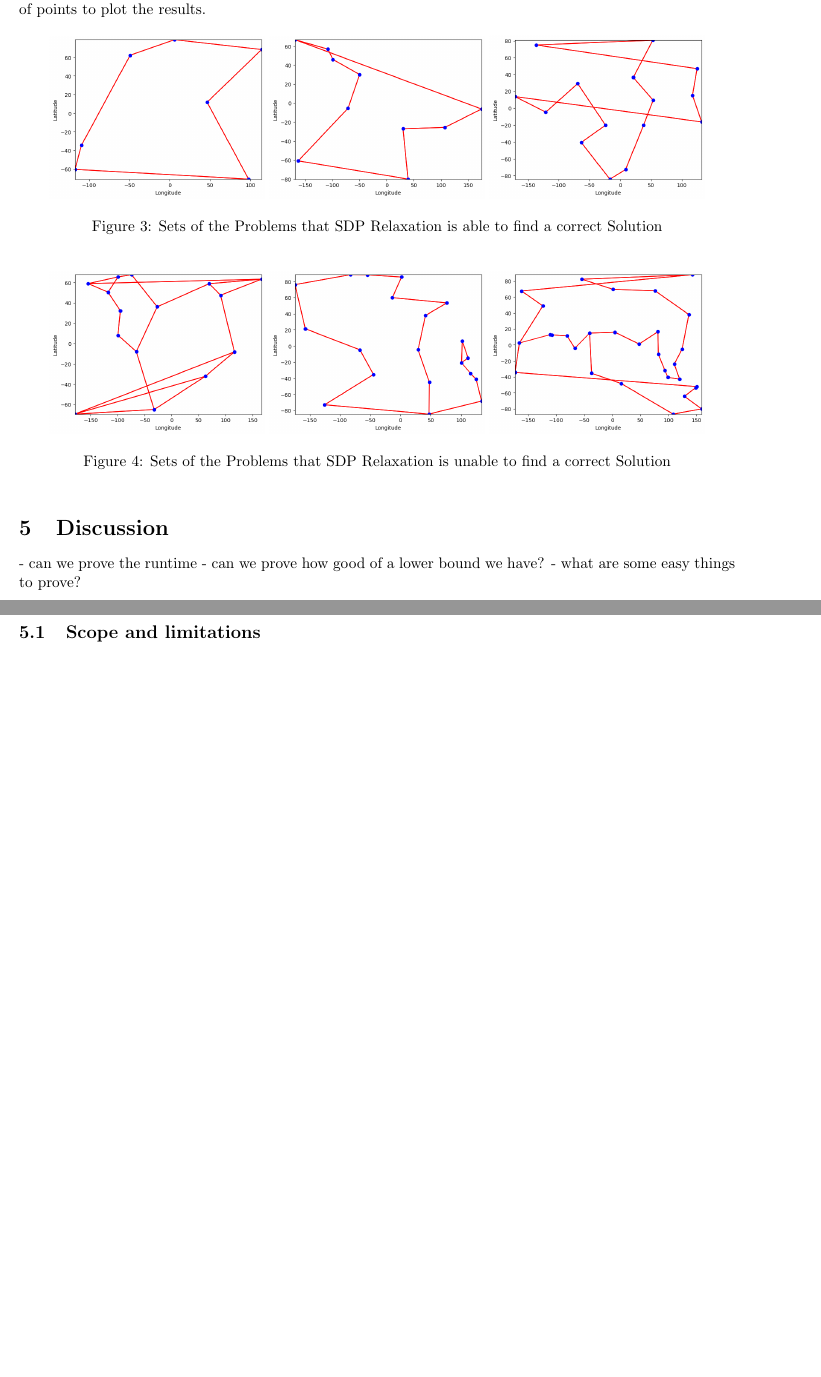
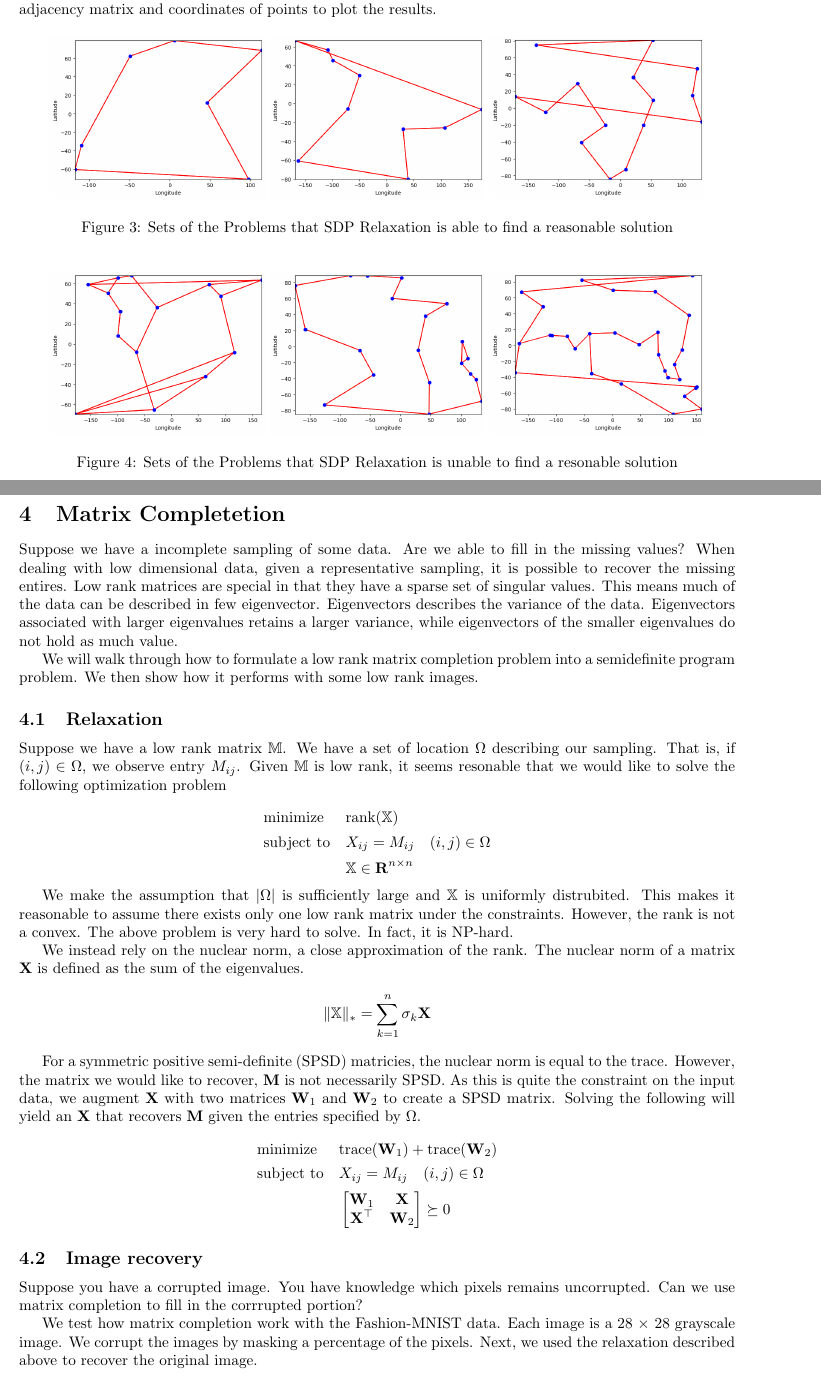
Before and after one commit to Xinshi0726/SDP-Relxations-With-Applications, a LaTeX document (Report/Report.tex): two parts of pages 5 and 6 of 9 before the commit and two parts of pages 5 and 6 of 11 after it, joined at a grey line, cut so that both start at the same text, the shorter picture padded with empty space. Compiled offline with pdfLaTeX.

Commit message:
MC description + other stuff

```diff
--- a/Report/Report.tex
+++ b/Report/Report.tex
@@ -18,13 +18,13 @@
    \begin{center}
    \framebox{
       \vbox{\vspace{2mm}
-      \hbox to 6.28in {CSCI-4968: ML and Optimization \hfill Spring 2023 }
+      \hbox to 6.28in {Rensselaer Polytechnic Institute \hfill CSCI-4968: ML and Optimization}
         \vspace{5mm}
         \hbox to 6.28in { {\Large \hfill #1 \hfill} }
         \vspace{2mm}
          \hbox to 6.28in { {\hfill \ \ \ \ \ #3 \hfill} }
         \vspace{2mm}
-         \hbox to 6.28in { {\footnotesize{\url{https://github.com/Xinshi0726/MLOPT-U9-SDP-Relxation-For-TSP}} \hfill Rensselaer Polytechnic Institute}}
+         \hbox to 6.28in { {\footnotesize{\url{https://github.com/Xinshi0726/MLOPT-U9-SDP-Relxation-For-TSP}} \hfill April 2023}}
         % \vspace{2mm}
       }
    }
@@ -259,30 +251,117 @@ The integrality gap is unbound and the time complexity is polynomial. We will pr
     \end{tablenotes}
 \end{threeparttable}
 \end{table}
+
 \subsection{Visualization}
-To find the Hamiltonian cycle, we set the edge that has value greater than or equal to the $3^rd$ largest value in that row to 1 and else 0 to find the adjacency matrix. Then we use the adjacency matrix and coordinates of points to plot the results.
+\textbf{\textcolor{red}{[FIX: Correct Solution???]}}To find the Hamiltonian cycle, we set the edge that has value greater than or equal to the $3^{rd}$ largest value in that row to 1 and else 0 to find the adjacency matrix. Then we use the adjacency matrix and coordinates of points to plot the results.
 \begin{figure}[!ht]
     \centering
     \includegraphics[width=0.3\textwidth]{assets/tsp7.png}
     \includegraphics[width=0.3\textwidth]{assets/tsp-10.png}
     \includegraphics[width=0.3\textwidth]{assets/tsp-15-works.png}
-    \caption{Sets of the Problems that SDP Relaxation is able to find a correct Solution}
-    \label{fig:my_label}
+    \caption{Sets of the Problems that SDP Relaxation is able to find a reasonable solution}
+    \label{fig:TSP Graph}
 \end{figure}
 \begin{figure}[!ht]
     \centering
     \includegraphics[width=0.3\textwidth]{assets/tsp-15.png}
     \includegraphics[width=0.3\textwidth]{assets/tsp-20.png}
     \includegraphics[width=0.3\textwidth]{assets/tsp-30.png}
-    \caption{Sets of the Problems that SDP Relaxation is unable to find a correct Solution}
-    \label{fig:my_label}
+    \caption{Sets of the Problems that SDP Relaxation is unable to find a resonable solution}
+    \label{fig:TSP Graph 2}
 \end{figure}
-\section{Discussion}
+% \section{Discussion}
+
+% - can we prove the runtime
+% - can we prove how good of a lower bound we have?
+% - what are some easy things to prove?
+% \subsection{Scope and limitations}
+
+\newpage
+\section{Matrix Completetion}
+
+% Analyzing data in high-dime
+% high dimensional data. Fortunately, these data lie in low dimensional subspaces
+
+% While many data of interest, such as images, genome, customers' preference rankings, are often presented in high dimension,
+% it is often the case that these high dimensional data lie in a low dimensional subspace.
+% This is true of images as well.
+
+% Suppose we have low rank matrix
+% -- go through motivation of low rank matricies
+% -- introduce idea of images
+
+Suppose we have a incomplete sampling of some data. Are we able to fill in the missing values?
+When dealing with low dimensional data, given a representative sampling, it is possible to recover the missing entires.
+Low rank matrices are special in that they have a sparse set of singular values. This means much
+of the data can be described in few eigenvector.
+Eigenvectors describes the variance of the data. Eigenvectors associated with larger eigenvalues
+retains a larger variance, while eigenvectors of the smaller eigenvalues do not hold as much value.
+% , which describe the variance of the data.
+
+% Low rank matrices can be compressed quite well as they can usually be decomposed
+% into a combination of simplier matrices. One such decomposition  is singular value decompostion.
+
+We will walk through how to formulate a low rank matrix completion problem into a semidefinite program problem.
+We then show how it performs with some low rank images.
+
+\subsection{Relaxation}
+
+Suppose we have a low rank matrix $\mathbb{M}$. We have a set of location $\Omega$ describing
+our sampling. That is, if $(i,j) \in \Omega$, we observe entry $M_{ij}$. Given $\mathbb{M}$ is low rank,
+it seems resonable that we would like to solve the following optimization problem
+
+\begin{equation*}
+  \begin{aligned}
+  & {\text{minimize}}
+  & & \text{rank}(\mathbb{X}) \\[1pt]
+  & \text{subject to}
+  & & X_{ij} = M_{ij} \quad (i,j) \in \Omega\\[1pt]
+  &&& \mathbb{X} \in \mathbf{R}^{n \times n}
+  \end{aligned}
+\end{equation*}
+
+We make the assumption that $|\Omega|$ is sufficiently large and $\mathbb{X}$ is uniformly distrubited.
+This makes it reasonable to assume there exists only one low rank matrix under the constraints.
+However, the rank is not a convex. The above problem is very hard to solve. In fact, it is NP-hard.
+
+We instead rely on the nuclear norm, a close approximation of the rank. The nuclear norm of a matrix $\mathbf{X}$ is defined as the sum of
+the eigenvalues.
+\[
+\lVert \mathbb{X} \rVert_* = \sum_{k=1}^n \sigma_k {\mathbf{X}}
+\]
+
+For a symmetric positive semi-definite (SPSD) matricies, the nuclear norm is equal to the trace.
+However, the matrix we would like to recover, $\mathbf{M}$ is not necessarily SPSD.
+As this is quite the constraint on the input data, we augment $\mathbf{X}$ with two matrices
+$\mathbf{W}_1$ and $\mathbf{W}_2$ to create a SPSD matrix. Solving the following will yield an
+$\mathbf{X}$ that recovers $\mathbf{M}$ given the entries specified by $\Omega$.
+
+\begin{equation*}
+  \begin{aligned}
+  & {\text{minimize}}
+  & & \text{trace}(\mathbf{W}_1) + \text{trace}(\mathbf{W}_2) \\[1pt]
+  & \text{subject to}
+  & & X_{ij} = M_{ij} \quad (i,j) \in \Omega\\[1pt]
+  &&& \begin{bmatrix}
+    \mathbf{W}_1 & \mathbf{X} \\
+    \mathbf{X}^\top & \mathbf{W}_2
+  \end{bmatrix} \succeq 0
+  \end{aligned}
+\end{equation*}
 
 
-- can we prove the runtime
-- can we prove how good of a lower bound we have?
-- what are some easy things to prove?
+% We note for for $\mathbf{X}$ to reprensent
+% \[
+% m \geq Cn^{6/5}rlogn
+% \]
+\subsection{Image recovery}
 
-\subsection{Scope and limitations}
+Suppose you have a corrupted image. You have knowledge which pixels remains uncorrupted. Can we use matrix completion to
+fill in the corrrupted portion?
 
+We test how matrix completion work with the Fashion-MNIST data. Each image is a 28 $\times$ 28 grayscale image.
+We corrupt the images by masking a percentage of the pixels. Next, we used the relaxation described above to
+recover the original image.
+
+\newpage
```
Also changed, not shown: Report/Report.pdf, Report/assets/mc-r1.jpg (added), Report/Report.tex (98 more changed lines), 1 other file.
